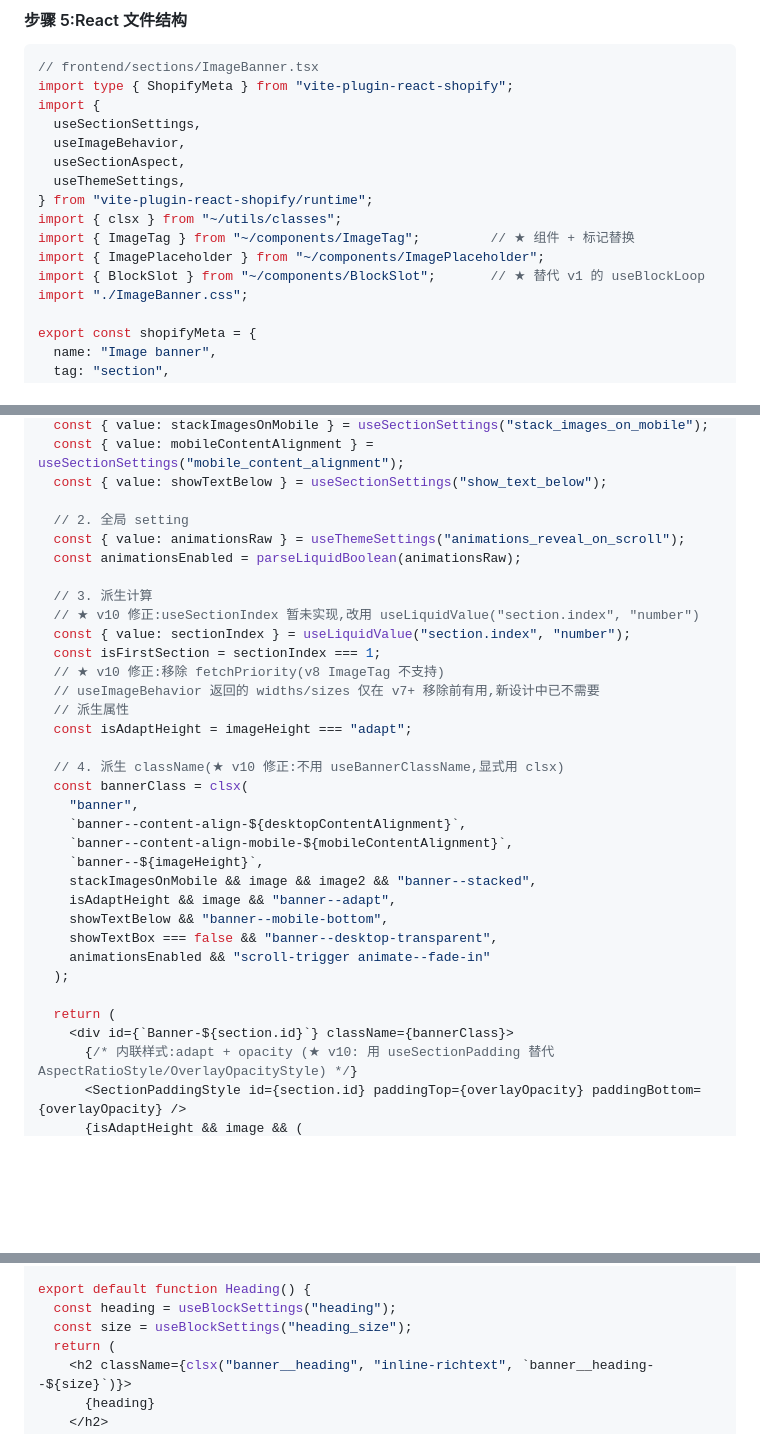
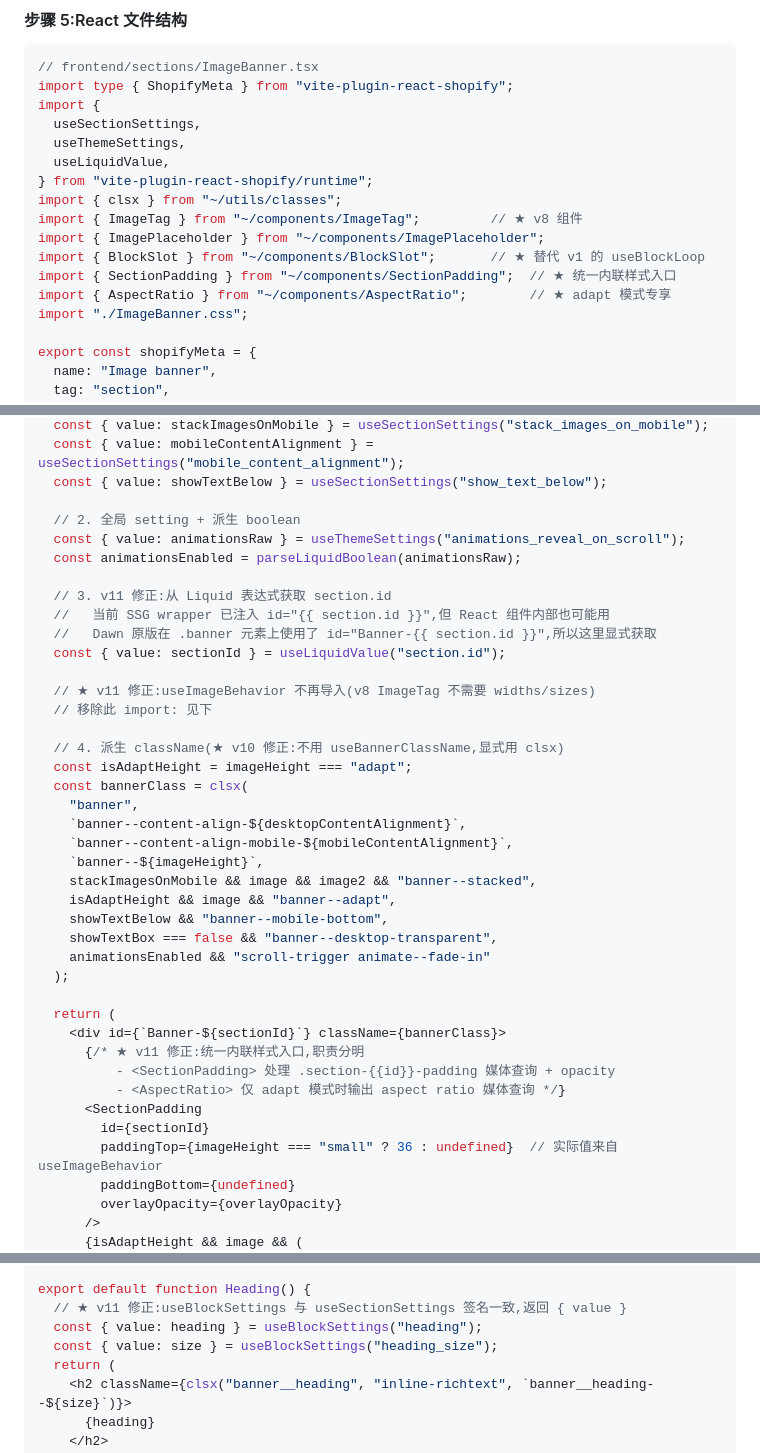
Before and after one commit to He110te4m/react-shopify, a Markdown page: docs/2026-06-03-react-dawn-refactor.md, 3 parts joined by grey strips. Rendered like a GitHub page; blank space fills up the shorter version.

```diff
--- a/docs/2026-06-03-react-dawn-refactor.md
+++ b/docs/2026-06-03-react-dawn-refactor.md
@@ -519,14 +519,15 @@ Dawn **没有任何 Theme Block** — 全部以"section block"形式定义在 se
 import type { ShopifyMeta } from "vite-plugin-react-shopify";
 import {
   useSectionSettings,
-  useImageBehavior,
-  useSectionAspect,
   useThemeSettings,
+  useLiquidValue,
 } from "vite-plugin-react-shopify/runtime";
 import { clsx } from "~/utils/classes";
-import { ImageTag } from "~/components/ImageTag";         // ★ 组件 + 标记替换
+import { ImageTag } from "~/components/ImageTag";         // ★ v8 组件
 import { ImagePlaceholder } from "~/components/ImagePlaceholder";
 import { BlockSlot } from "~/components/BlockSlot";       // ★ 替代 v1 的 useBlockLoop
+import { SectionPadding } from "~/components/SectionPadding";  // ★ 统一内联样式入口
+import { AspectRatio } from "~/components/AspectRatio";        // ★ adapt 模式专享
 import "./ImageBanner.css";
 
 export const shopifyMeta = {
@@ -563,20 +564,20 @@ export default function ImageBanner() {
   const { value: mobileContentAlignment } = useSectionSettings("mobile_content_alignment");
   const { value: showTextBelow } = useSectionSettings("show_text_below");
 
-  // 2. 全局 setting
+  // 2. 全局 setting + 派生 boolean
   const { value: animationsRaw } = useThemeSettings("animations_reveal_on_scroll");
   const animationsEnabled = parseLiquidBoolean(animationsRaw);
 
-  // 3. 派生计算
-  // ★ v10 修正:useSectionIndex 暂未实现,改用 useLiquidValue("section.index", "number")
-  const { value: sectionIndex } = useLiquidValue("section.index", "number");
-  const isFirstSection = sectionIndex === 1;
-  // ★ v10 修正:移除 fetchPriority(v8 ImageTag 不支持)
-  // useImageBehavior 返回的 widths/sizes 仅在 v7+ 移除前有用,新设计中已不需要
-  // 派生属性
-  const isAdaptHeight = imageHeight === "adapt";
+  // 3. v11 修正:从 Liquid 表达式获取 section.id
+  //   当前 SSG wrapper 已注入 id="{{ section.id }}",但 React 组件内部也可能用
+  //   Dawn 原版在 .banner 元素上使用了 id="Banner-{{ section.id }}",所以这里显式获取
+  const { value: sectionId } = useLiquidValue("section.id");
+
+  // ★ v11 修正:useImageBehavior 不再导入(v8 ImageTag 不需要 widths/sizes)
+  // 移除此 import: 见下
 
   // 4. 派生 className(★ v10 修正:不用 useBannerClassName,显式用 clsx)
+  const isAdaptHeight = imageHeight === "adapt";
   const bannerClass = clsx(
     "banner",
     `banner--content-align-${desktopContentAlignment}`,
@@ -590,7 +591,14 @@ export default function ImageBanner() {
   );
 
   return (
-    <div id={`Banner-${section.id}`} className={bannerClass}>
-      {/* 内联样式:adapt + opacity (★ v10: 用 useSectionPadding 替代 AspectRatioStyle/OverlayOpacityStyle) */}
-      <SectionPaddingStyle id={section.id} paddingTop={overlayOpacity} paddingBottom={overlayOpacity} />
+    <div id={`Banner-${sectionId}`} className={bannerClass}>
+      {/* ★ v11 修正:统一内联样式入口,职责分明
+          - <SectionPadding> 处理 .section-{{id}}-padding 媒体查询 + opacity
+          - <AspectRatio> 仅 adapt 模式时输出 aspect ratio 媒体查询 */}
+      <SectionPadding
+        id={sectionId}
+        paddingTop={imageHeight === "small" ? 36 : undefined}  // 实际值来自 useImageBehavior
+        paddingBottom={undefined}
+        overlayOpacity={overlayOpacity}
+      />
       {isAdaptHeight && image && (
@@ -660,8 +668,9 @@ export const blockMeta = {
 } satisfies BlockMeta;
 
 export default function Heading() {
-  const heading = useBlockSettings("heading");
-  const size = useBlockSettings("heading_size");
+  // ★ v11 修正:useBlockSettings 与 useSectionSettings 签名一致,返回 { value }
+  const { value: heading } = useBlockSettings("heading");
+  const { value: size } = useBlockSettings("heading_size");
   return (
     <h2 className={clsx("banner__heading", "inline-richtext", `banner__heading--${size}`)}>
       {heading}
```
Also changed, not shown: other parts of docs/2026-06-03-react-dawn-refactor.md (+52 -6 lines).
